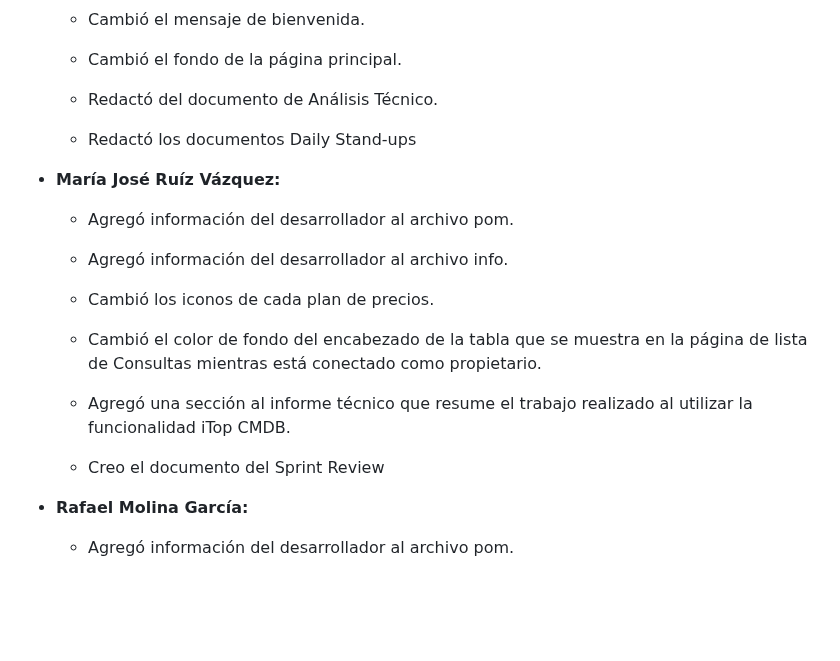
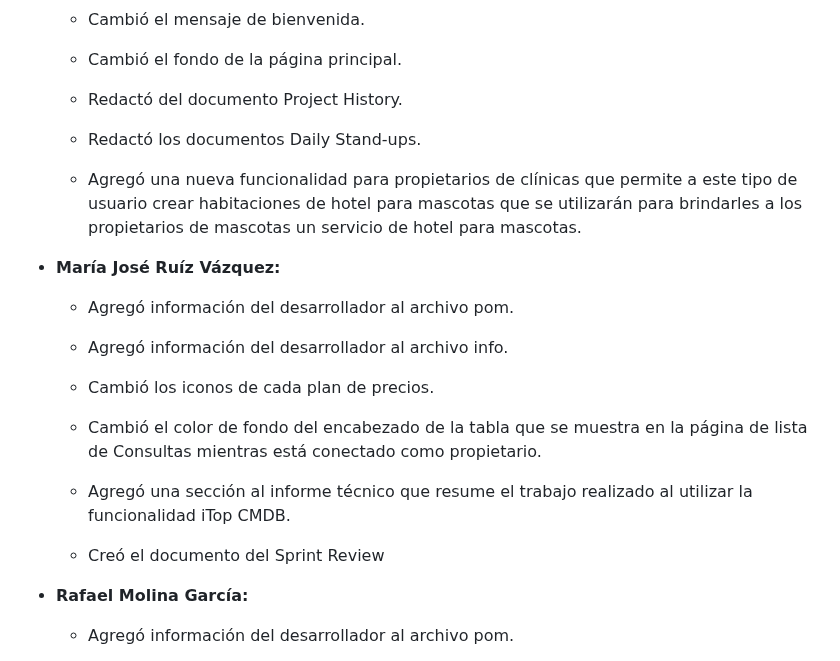
Before and after one commit to jormunrod/PSG2_PetClinic, a Markdown page: docs/Sprint1/ProjectHistory.md, the part around the change. GitHub-like rendering; blank space fills up the shorter version.

Commit message:
[docs]: Update ProjectHistory.md

```diff
--- a/docs/Sprint1/ProjectHistory.md
+++ b/docs/Sprint1/ProjectHistory.md
@@ -56,9 +56,11 @@ Durante el desarrollo del Sprint 1, el grupo realizó varias modificaciones al p
 
   - Cambió el fondo de la página principal.
 
-  - Redactó del documento de Análisis Técnico.
+  - Redactó del documento Project History.
 
-  - Redactó los documentos Daily Stand-ups
+  - Redactó los documentos Daily Stand-ups.
+
+  - Agregó una nueva funcionalidad para propietarios de clínicas que permite a este tipo de usuario crear habitaciones de hotel para mascotas que se utilizarán para brindarles a los propietarios de mascotas un servicio de hotel para mascotas.
 
 - **María José Ruíz Vázquez:**
 
@@ -71,7 +73,8 @@ Durante el desarrollo del Sprint 1, el grupo realizó varias modificaciones al p
   - Cambió el color de fondo del encabezado de la tabla que se muestra en la página de lista de Consultas mientras está conectado como propietario.
 
   - Agregó una sección al informe técnico que resume el trabajo realizado al utilizar la funcionalidad iTop CMDB.
-  - Creo el documento del Sprint Review
+
+  - Creó el documento del Sprint Review
 
 - **Rafael Molina García:**
 
```
